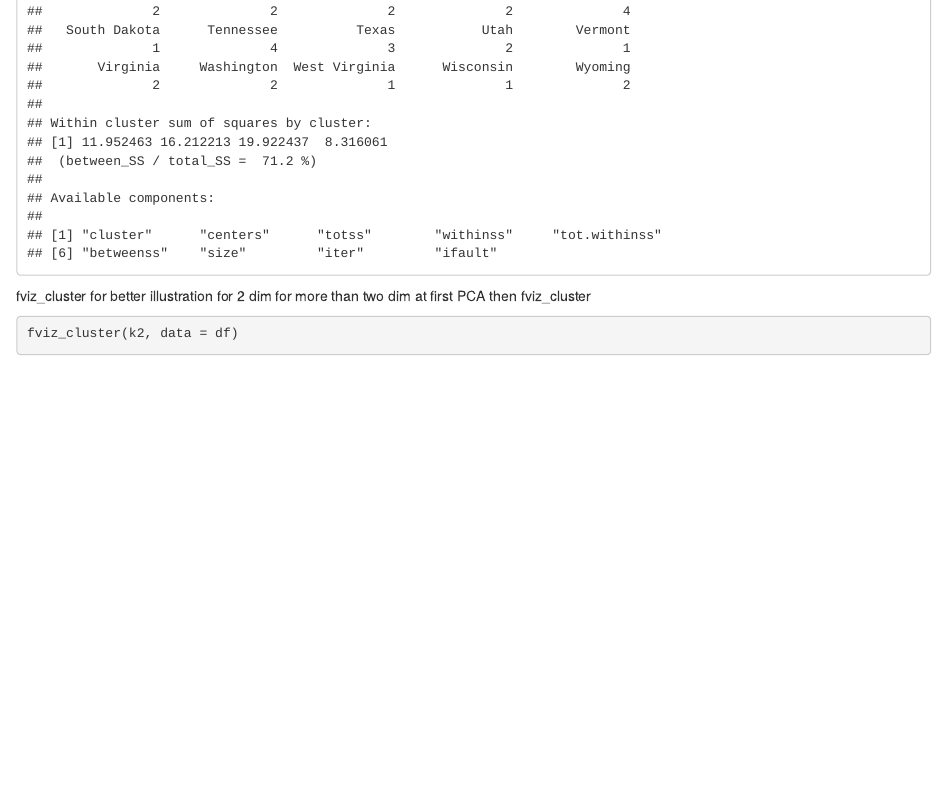
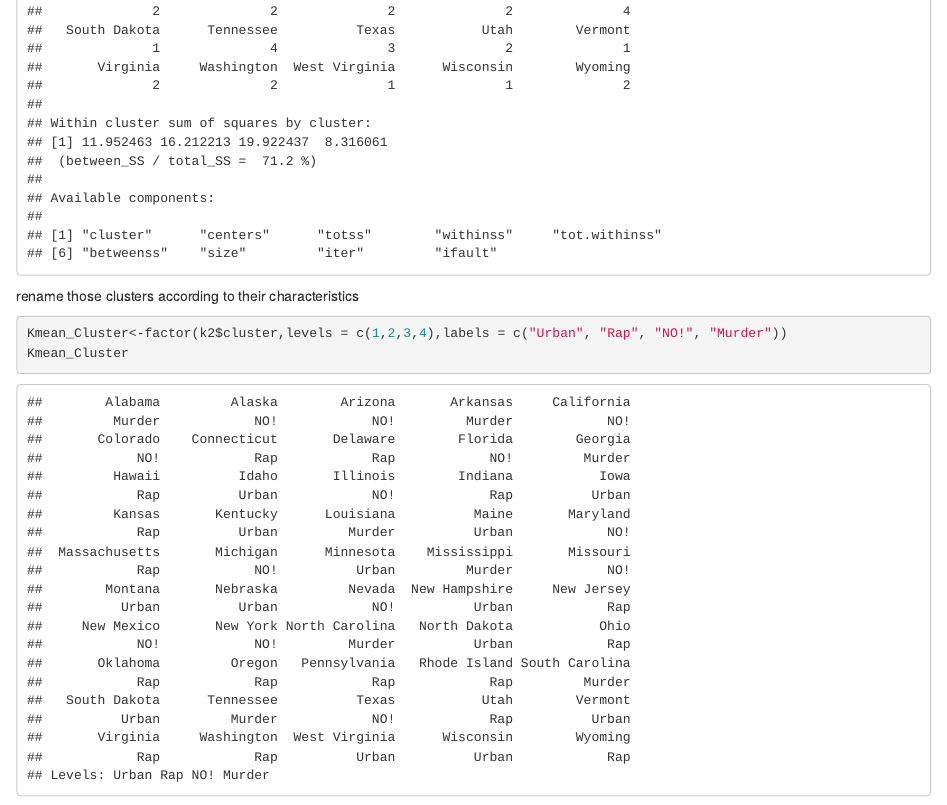
Before and after one commit to tabibireza/K-means-technical, an R Markdown document (k-means-tech.Rmd): the page in a window 1100 px wide, from 2260 px down. Rendered offline with R 4.5, knitr and Pandoc, with nearby package versions; code that draws random numbers runs with fixed seeds of ours; some code elsewhere in the file could not run offline.

Commit message:
small reforms by marketing analytics

````diff
--- a/k-means-tech.Rmd
+++ b/k-means-tech.Rmd
@@ -55,6 +55,15 @@ str(k2)
 k2
 ```
 
+
+rename those clusters according to their characteristics
+```{r}
+Kmean_Cluster<-factor(k2$cluster,levels = c(1,2,3,4),labels = c("Urban", "Rap", "NO!", "Murder"))
+Kmean_Cluster
+```
+
+
+
 fviz_cluster for better illustration for 2 dim
 for more than two dim at first PCA then fviz_cluster
 ```{r}
````
Also changed, not shown: k-means-tech.nb.html.
